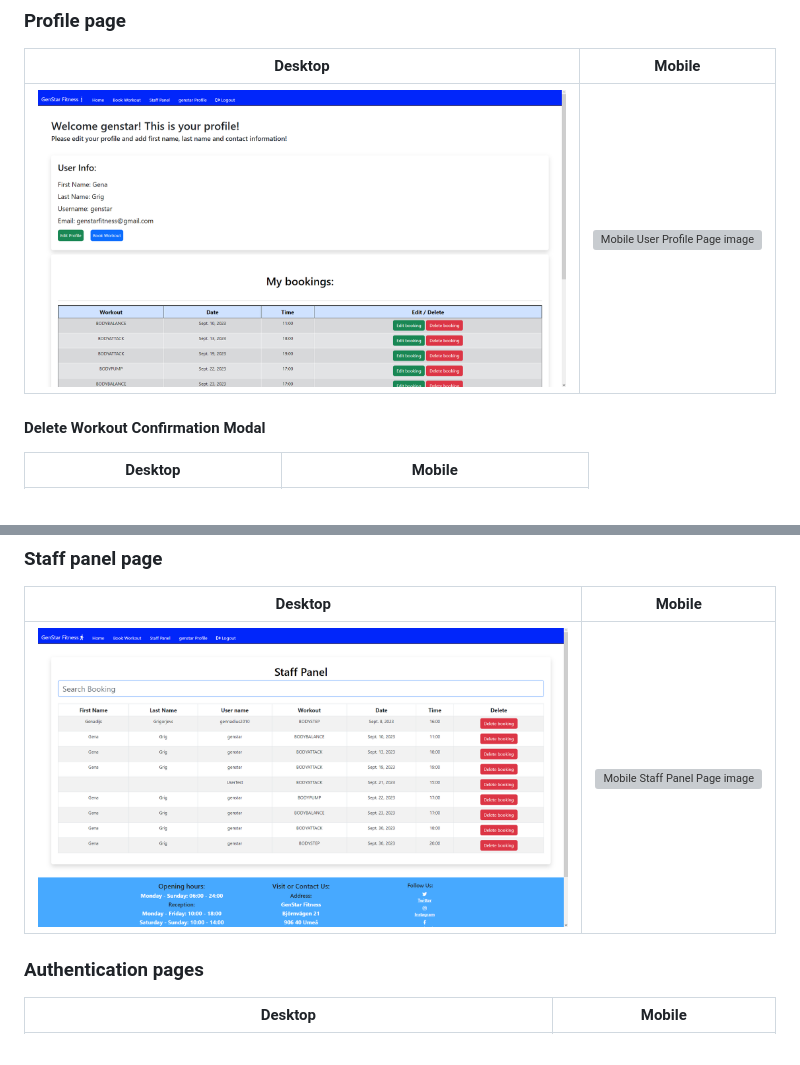
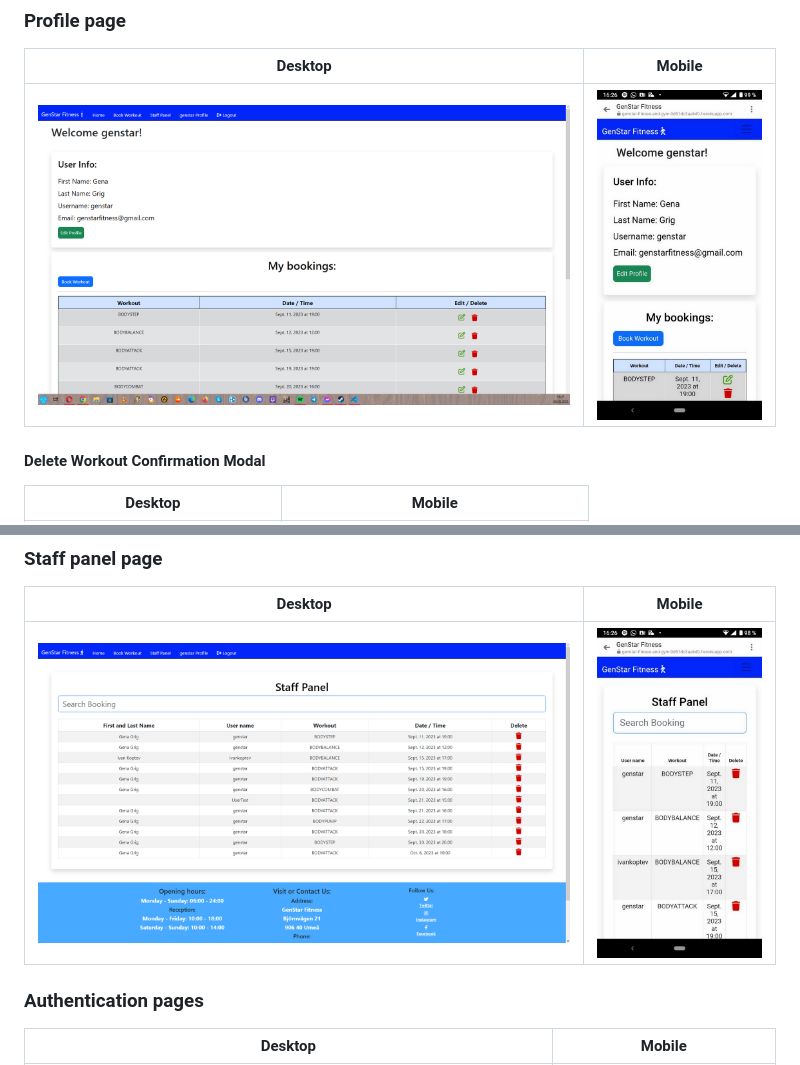
Before and after one commit to GenaGrig/genstar-fitness, a Markdown page: README.md, 2 parts joined by grey strips. Rendered like a GitHub page; pictures changed too: media/screenshots/desktop/staff-panel-page-desktop.png, media/screenshots/desktop/user-profile-page-desktop.png, media/screenshots/mobile/staff-panel-new.jpg (added); grey boxes are pictures that could not be loaded.

Commit message:
Fix: new screenshots for profile and staff pages

```diff
--- a/README.md
+++ b/README.md
@@ -225,7 +225,7 @@ Desktop | Mobile |
 ### Profile page
 Desktop | Mobile |
 --- | --- |
-![Desktop User Profile Page image](/media/screenshots/desktop/user-profile-page-desktop.png) | ![Mobile User Profile Page image ](/media/screenshots/mobile/user-profile-mobile-res.jpg) |
+![Desktop User Profile Page image](/media/screenshots/desktop/user-profile-page-desktop.png) | ![Mobile User Profile Page image ](/media/screenshots/mobile/user-profile-new.jpg) |
 
 #### Delete Workout Confirmation Modal
 
@@ -250,7 +250,7 @@ Desktop | Mobile |
 ### Staff panel page
 Desktop | Mobile |
 --- | --- |
-![Desktop Staff Panel Page image](/media/screenshots/desktop/staff-panel-page-desktop.png) | ![Mobile Staff Panel Page image ](/media/screenshots/mobile/staff-panel-mobile-res.jpg) |
+![Desktop Staff Panel Page image](/media/screenshots/desktop/staff-panel-page-desktop.png) | ![Mobile Staff Panel Page image ](/media/screenshots/mobile/staff-panel-new.jpg) |
 
 ### Authentication pages
 Desktop | Mobile |
```
